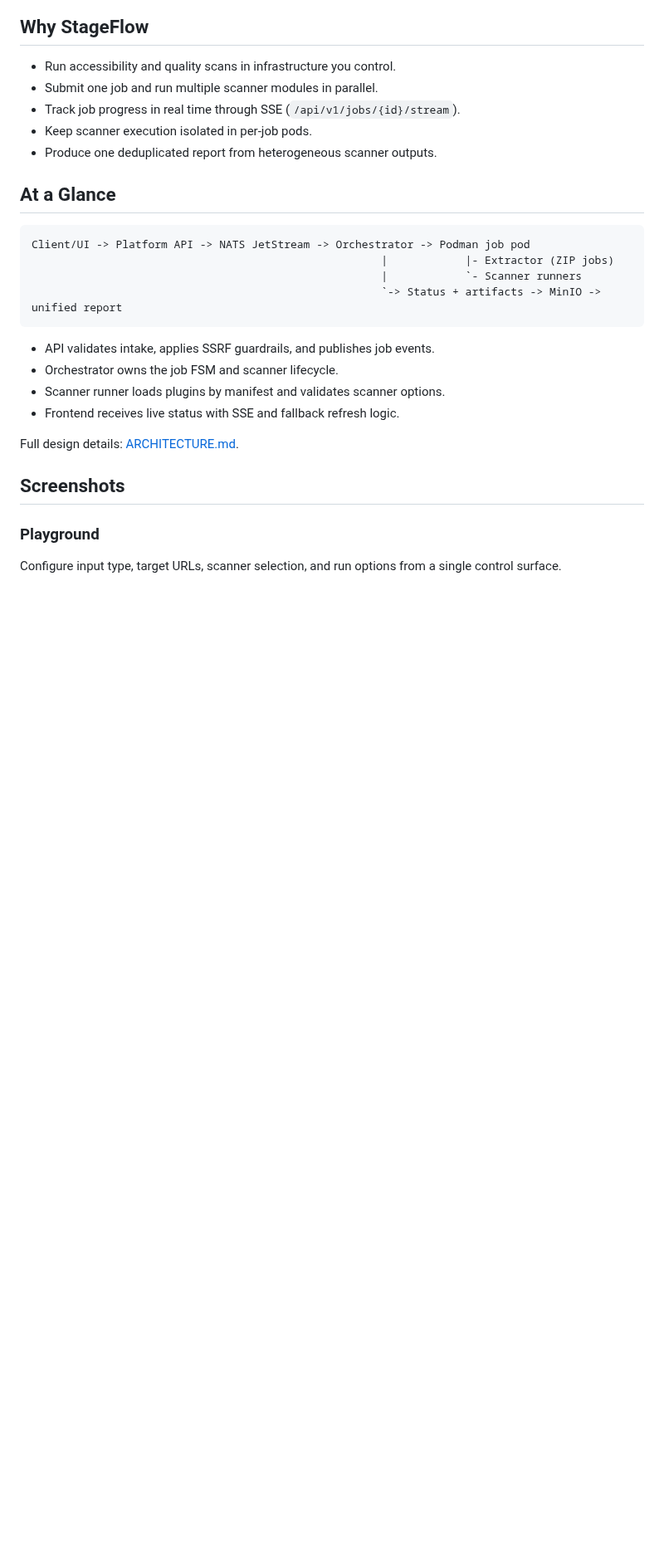
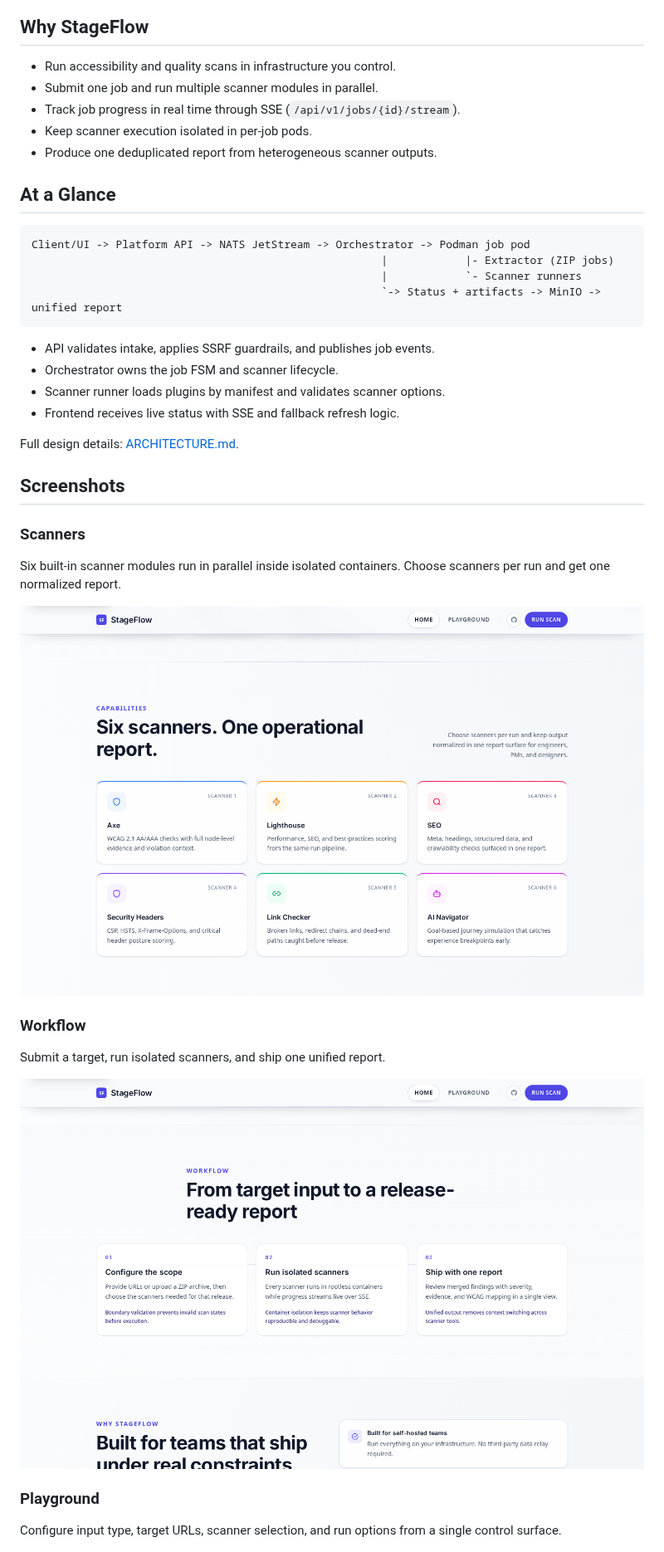
Before and after one commit to mattboback/stageflow, a Markdown page: README.md, the part around one of its changes. Shown at 83% size. Rendered like a GitHub page; pictures changed too: docs/images/landing-scanners.png (added), docs/images/landing-workflow.png (added); blank space fills up the shorter version.

```diff
--- a/README.md
+++ b/README.md
@@ -38,6 +38,18 @@ Full design details: [ARCHITECTURE.md](docs/ARCHITECTURE.md).
 
 ## Screenshots
 
+### Scanners
+
+Six built-in scanner modules run in parallel inside isolated containers. Choose scanners per run and get one normalized report.
+
+![Six scanners — Axe, Lighthouse, SEO, Security Headers, Link Checker, AI Navigator](docs/images/landing-scanners.png)
+
+### Workflow
+
+Submit a target, run isolated scanners, and ship one unified report.
+
+![Workflow — configure scope, run scanners, ship report](docs/images/landing-workflow.png)
+
 ### Playground
 
 Configure input type, target URLs, scanner selection, and run options from a single control surface.
```
Also changed, not shown: other parts of README.md (+19 -0 lines), docs/images/cli-help.png (added), docs/images/cli-scanners.png (added), docs/images/hero.png, docs/images/playground-scanners.png (added).
